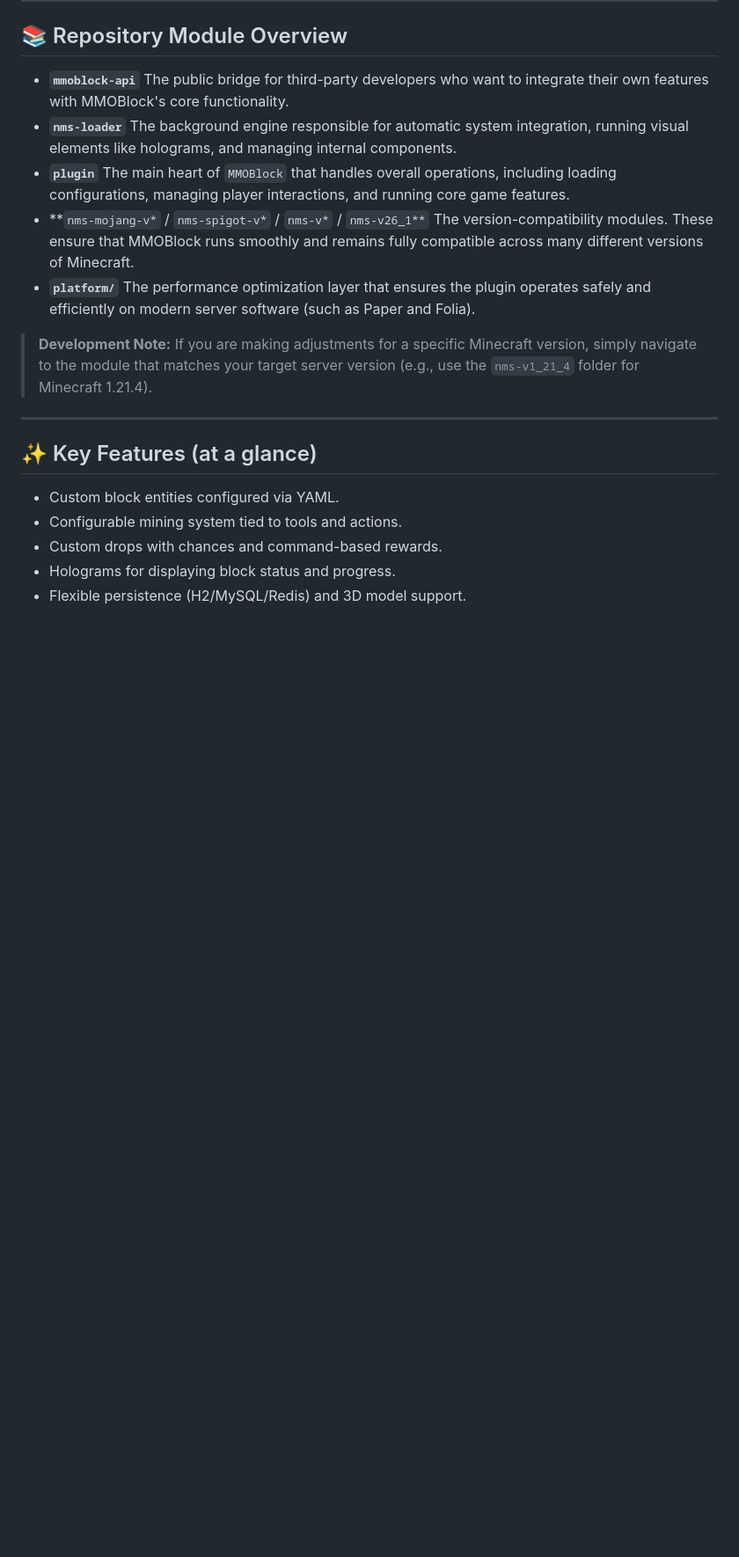
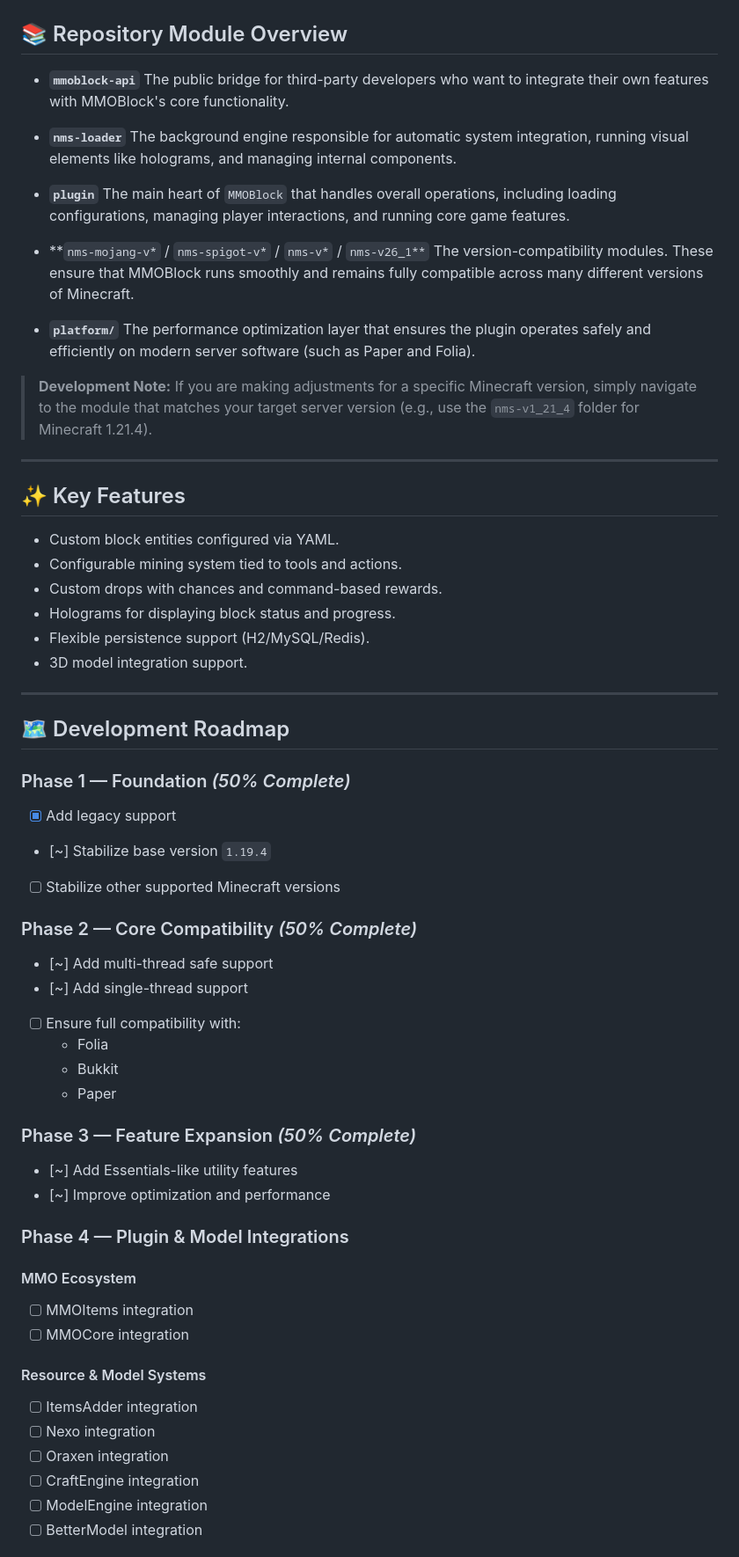
Before and after one commit to Rosaaalfi/MMOBlock-Rework, a Markdown page: README.md, the part around one of its changes. Shown at 88% size. GitHub-like rendering; blank space fills up the shorter version.

```diff
--- a/README.md
+++ b/README.md
@@ -19,12 +19,16 @@
 
 * **`mmoblock-api`**
   The public bridge for third-party developers who want to integrate their own features with MMOBlock's core functionality.
+
 * **`nms-loader`**
   The background engine responsible for automatic system integration, running visual elements like holograms, and managing internal components.
+
 * **`plugin`**
   The main heart of `MMOBlock` that handles overall operations, including loading configurations, managing player interactions, and running core game features.
+
 * **`nms-mojang-v*` / `nms-spigot-v*` / `nms-v*` / `nms-v26_1**`
   The version-compatibility modules. These ensure that MMOBlock runs smoothly and remains fully compatible across many different versions of Minecraft.
+
 * **`platform/`**
   The performance optimization layer that ensures the plugin operates safely and efficiently on modern server software (such as Paper and Folia).
 
@@ -32,10 +36,47 @@
 
 ---
 
-## ✨ Key Features (at a glance)
+## ✨ Key Features
 
 - Custom block entities configured via YAML.
 - Configurable mining system tied to tools and actions.
 - Custom drops with chances and command-based rewards.
 - Holograms for displaying block status and progress.
-- Flexible persistence (H2/MySQL/Redis) and 3D model support.
+- Flexible persistence support (H2/MySQL/Redis).
+- 3D model integration support.
+
+---
+
+## 🗺️ Development Roadmap
+
+### Phase 1 — Foundation *(50% Complete)*
+- [x] Add legacy support
+- [~] Stabilize base version `1.19.4`
+- [ ] Stabilize other supported Minecraft versions
+
+### Phase 2 — Core Compatibility *(50% Complete)*
+- [~] Add multi-thread safe support
+- [~] Add single-thread support
+- [ ] Ensure full compatibility with:
+  - Folia
+  - Bukkit
+  - Paper
+
+### Phase 3 — Feature Expansion *(50% Complete)*
+- [~] Add Essentials-like utility features
+- [~] Improve optimization and performance
+
+### Phase 4 — Plugin & Model Integrations
+
+#### MMO Ecosystem
+- [ ] MMOItems integration
+- [ ] MMOCore integration
+
+#### Resource & Model Systems
+- [ ] ItemsAdder integration
+- [ ] Nexo integration
+- [ ] Oraxen integration
+- [ ] CraftEngine integration
+- [ ] ModelEngine integration
+- [ ] BetterModel integration
+
```
Also changed, not shown: other parts of README.md (+39 -22 lines).
